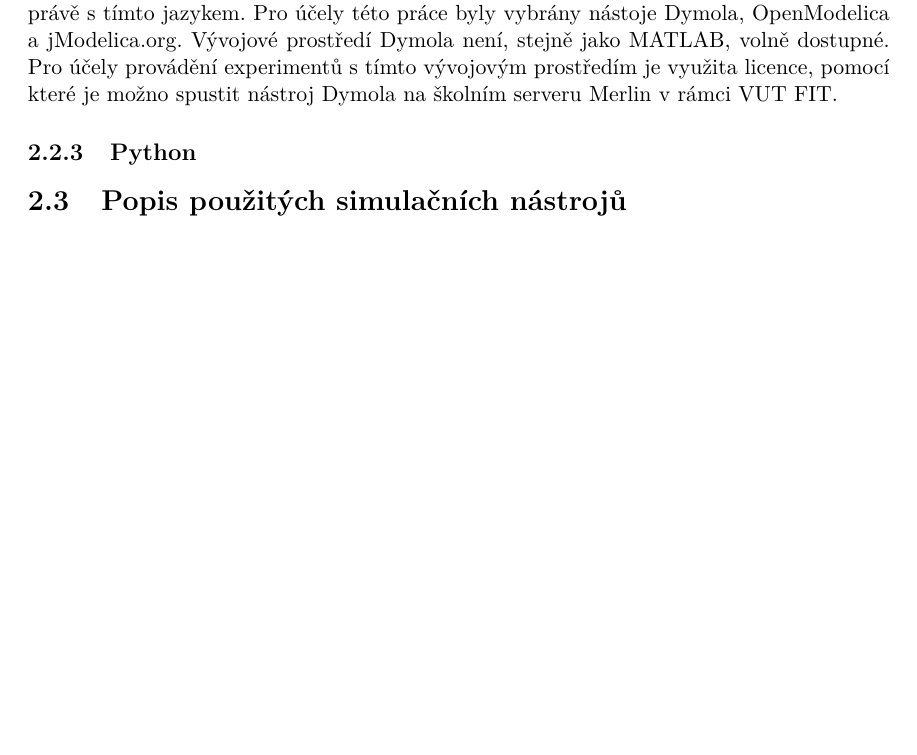
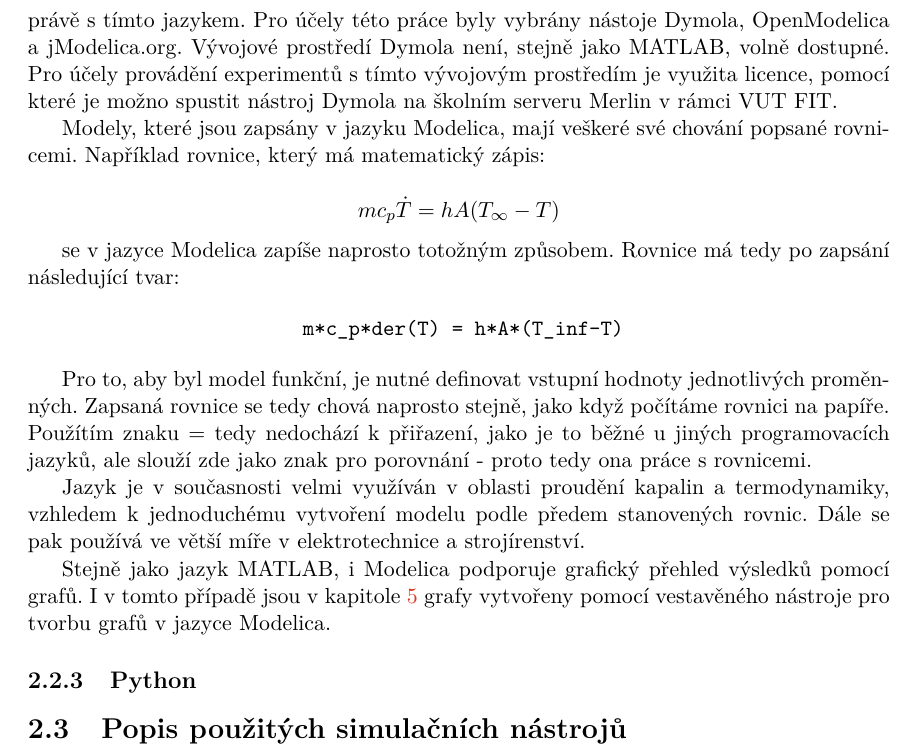
Before and after one commit to xvyslo05-zz/IBP, a LaTeX thesis (text/projekt.tex, which reads text/projekt-01-kapitoly-chapters.tex): part of page 8 of 28 before the commit and part of page 10 of 31 after it, cut so that both start at the same text, the shorter picture padded with empty space. Compiled offline with pdfLaTeX.

Commit message:
6.35 NS confirmed

```diff
--- a/text/projekt-01-kapitoly-chapters.tex
+++ b/text/projekt-01-kapitoly-chapters.tex
@@ -83,3 +83,19 @@ Jazyk MATLAB bohužel není volně dostupný, nicméně v akademickém prostřed
 
 \subsection{Modelica}
 Jazyk Modelica je objektově orientovaný, modelační a simulační jazyk, který je vyvíjen neziskovou organizací Modelca Association od roku 1997. Díky tomu, že je tento jazyk volně dostupný, je na trhu mnoho simulačních nástrojí a vývojových prostředí, které pracují právě s tímto jazykem. Pro účely této práce byly vybrány nástoje Dymola, OpenModelica a jModelica.org. Vývojové prostředí Dymola není, stejně jako MATLAB, volně dostupné. Pro účely provádění experimentů s tímto vývojovým prostředím je využita licence, pomocí které je možno spustit nástroj Dymola na školním serveru Merlin v rámci VUT FIT.
+
+Modely, které jsou zapsány v jazyku Modelica, mají veškeré své chování popsané rovnicemi. Například rovnice, který má matematický zápis:
+
+$$
+mc_p\Dot{T} = hA(T_{\infty} - T)
+$$
+
+se v jazyce Modelica zapíše naprosto totožným způsobem. Rovnice má tedy po zapsání následující tvar:
+
+\begin{verbatim}
+                        m*c_p*der(T) = h*A*(T_inf-T)
+\end{verbatim}
+
+Pro to, aby byl model funkční, je nutné definovat vstupní hodnoty jednotlivých proměnných. Zapsaná rovnice se tedy chová naprosto stejně, jako když počítáme rovnici na papíře. Použítím znaku $ = $ tedy nedochází k přiřazení, jako je to běžné u jiných programovacích jazyků, ale slouží zde jako znak pro porovnání - proto tedy ona práce s rovnicemi.
+
+Jazyk je v současnosti velmi využíván v oblasti proudění kapalin a termodynamiky, vzhledem k jednoduchému vytvoření modelu podle předem stanovených rovnic. Dále se pak používá ve větší míře v elektrotechnice a strojírenství.
@@ -86,3 +107,8 @@ Jazyk Modelica je objektově orientovaný, modelační a simulační jazyk, kter
+    \label{fig:my_label}
+\end{figure}
+
+Stejně jako jazyk MATLAB, i Modelica podporuje grafický přehled výsledků pomocí grafů. I v tomto případě jsou v kapitole \ref{kapitola6} grafy vytvořeny pomocí vestavěného nástroje pro tvorbu grafů v jazyce Modelica.
+
 
 \subsection{Python}
 
```
Also changed, not shown: text/projekt-01-kapitoly-chapters.tex (7 more changed lines), 1 other file.
